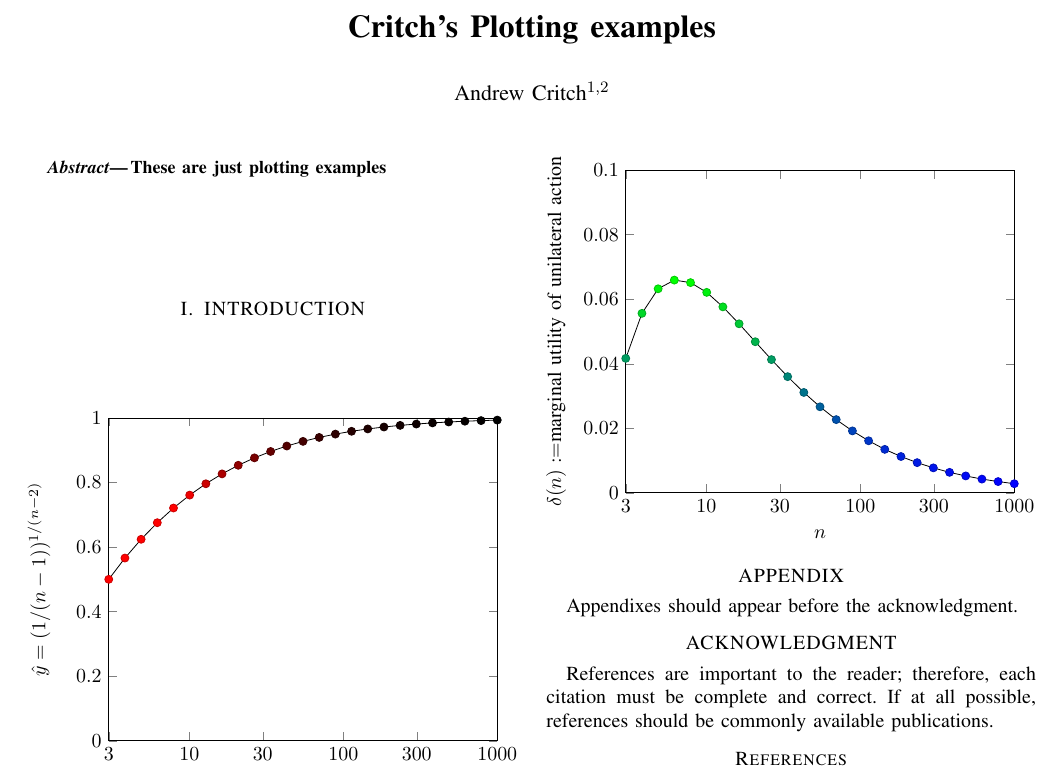
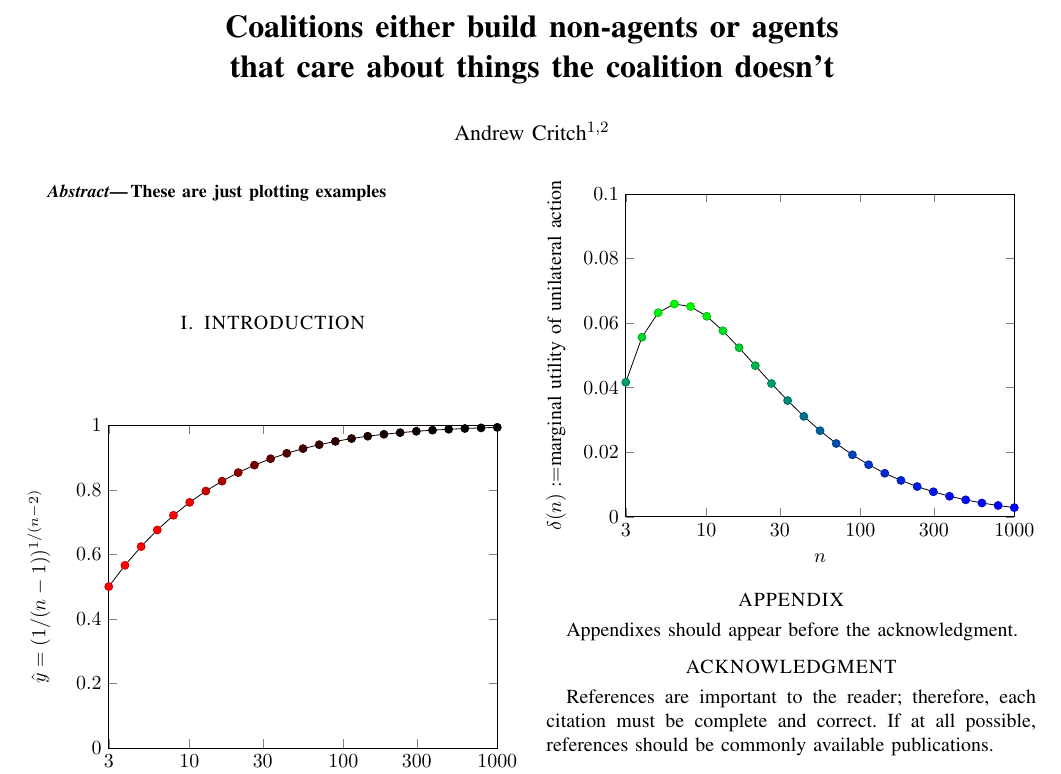
Before and after one commit to critcha/pareto, a LaTeX paper (main.tex): part of the page, cut at the place of the change. Compiled offline with pdfLaTeX.

Commit message:
Update on Overleaf.

```diff
--- a/main.tex
+++ b/main.tex
@@ -31,7 +31,8 @@
 
 
 \title{\LARGE \bf
-Critch's Plotting examples}
+Coalitions either build non-agents or agents \\
+that care about things the coalition doesn't}
 
 %\author{ \parbox{3 in}{\centering Huibert Kwakernaak*
 %         \thanks{*Use the $\backslash$thanks command to put information here}\\
```
